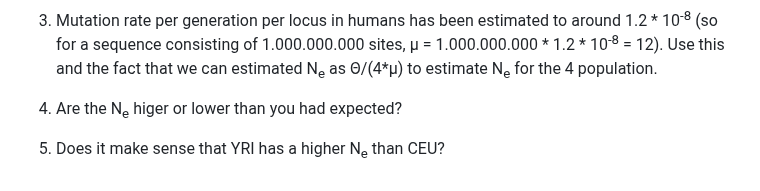
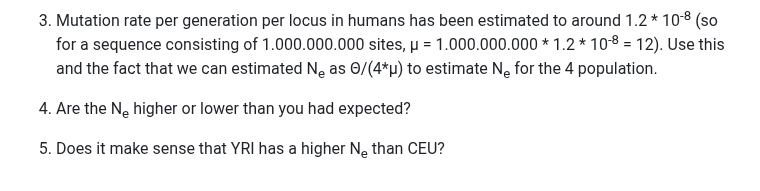
Before and after one commit to populationgenetics/exercises, a Markdown page: Effective_population_size/README.md, the part around the change. Drawn GitHub-style.

```diff
--- a/Effective_population_size/README.md
+++ b/Effective_population_size/README.md
@@ -306,6 +306,6 @@ Let's in a few steps estimate the effective population sizes for these two popul
 
 3. Mutation rate per generation per locus in humans has been estimated to around 1.2 * 10<sup>-8</sup> (so for a sequence consisting of  1.000.000.000 sites, &mu; = 1.000.000.000 * 1.2 * 10<sup>-8</sup>  = 12). Use this and the fact that we can estimated N<sub>e</sub> as &Theta;/(4*&mu;) to estimate N<sub>e</sub> for the 4 population.
 
-4.  Are the N<sub>e</sub> higer or lower than you had expected?
+4.  Are the N<sub>e</sub> higher or lower than you had expected?
 
 5.  Does it make sense that YRI has a higher  N<sub>e</sub> than CEU?
```
